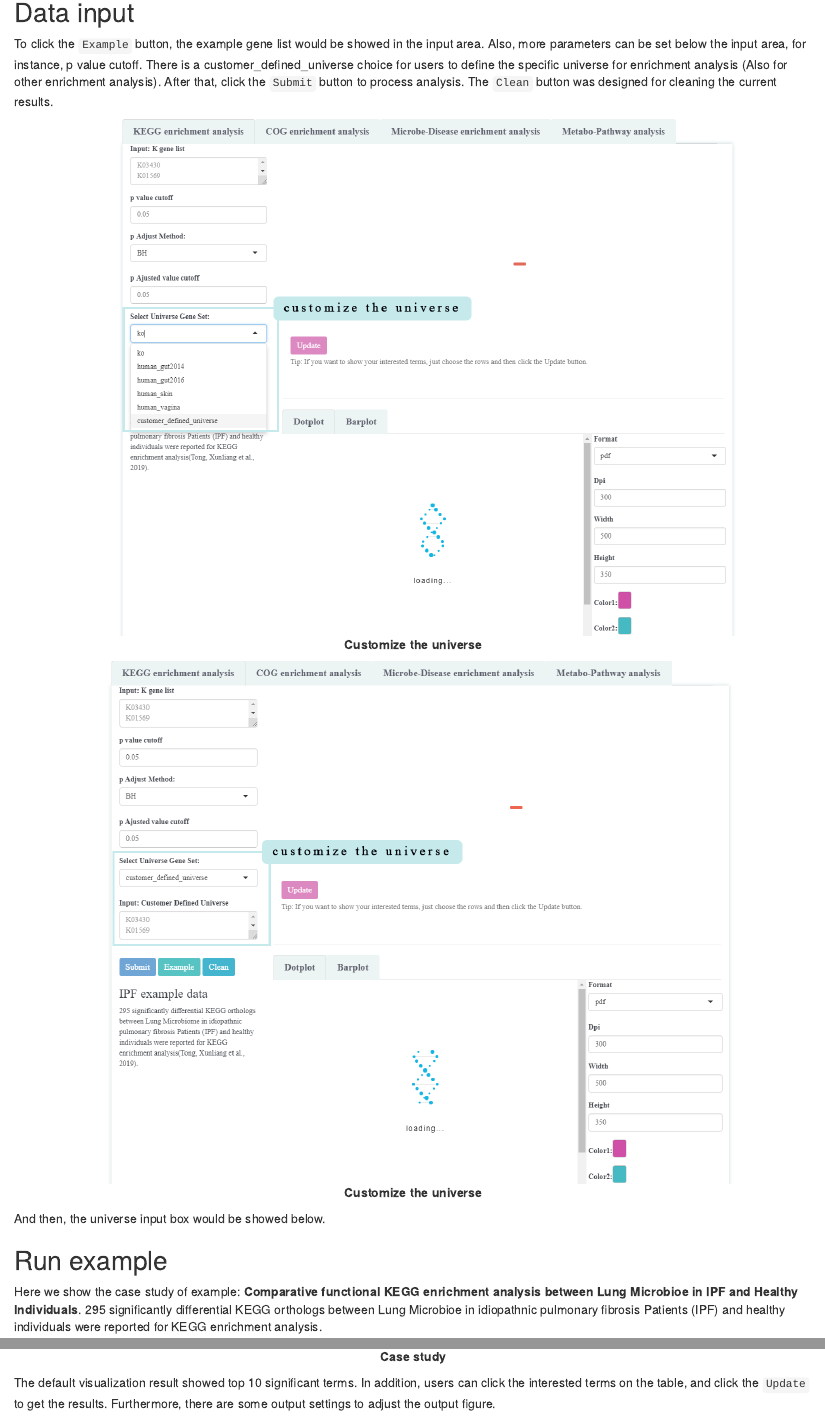
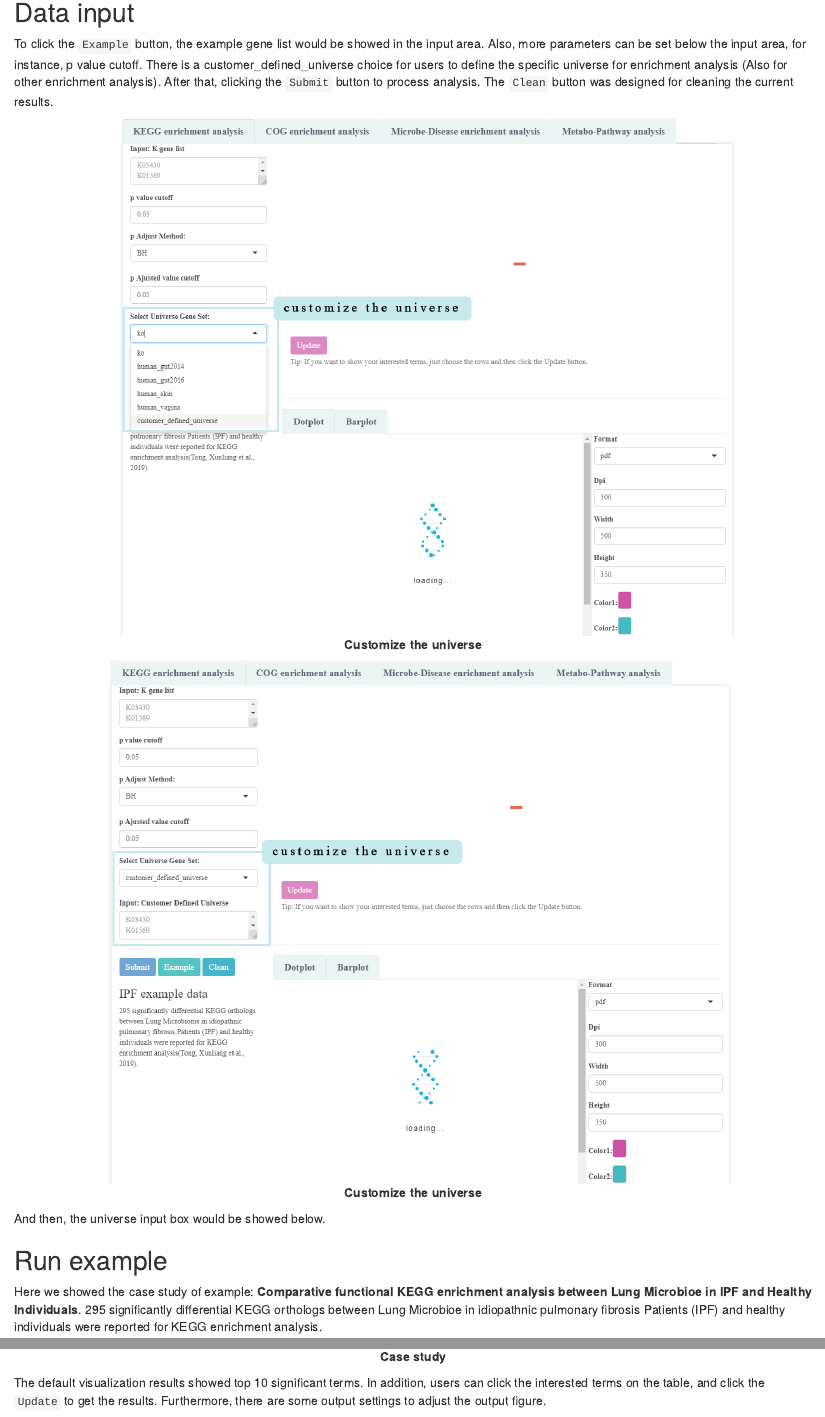
Before and after one commit to YuLab-SMU/MicrobiomeProfiler, an R Markdown document (vignettes/MicrobiomeProfiler.Rmd): the page in a window 1100 px wide, from 1740 px down, and a second part further down, joined at a grey line. Rendered offline with R 4.5, knitr and Pandoc, with nearby package versions; drawn as R Markdown's standard HTML page in place of the format the file asks for.

Commit message:
check typo of vignette file

````diff
--- a/vignettes/MicrobiomeProfiler.Rmd
+++ b/vignettes/MicrobiomeProfiler.Rmd
@@ -70,7 +70,7 @@ There are four reference gene catalogs collected from publications can be used a
 
 ## Data input
 
-To click the `Example` button, the example gene list would be showed in the input area. Also, more parameters can be set below the input area, for instance, p value cutoff. There is a customer_defined_universe choice for users to define the specific universe for enrichment analysis (Also for other enrichment analysis). After that, click the `Submit` button to process analysis. The `Clean` button was designed for cleaning the current results.
+To click the `Example` button, the example gene list would be showed in the input area. Also, more parameters can be set below the input area, for instance, p value cutoff. There is a customer_defined_universe choice for users to define the specific universe for enrichment analysis (Also for other enrichment analysis). After that, clicking the `Submit` button to process analysis. The `Clean` button was designed for cleaning the current results.
 
 ```{r, echo=FALSE, fig.width = 20, dpi=600, fig.align="center", fig.cap="**Customize the universe**"}
 knitr::include_graphics("./screenshot_2.png")
@@ -79,13 +79,13 @@ knitr::include_graphics("./screenshot_3.png")
 And then, the universe input box would be showed below.
 
 ## Run example
-Here we show the case study of example: **Comparative functional KEGG enrichment analysis between Lung Microbioe in IPF and Healthy Individuals**. 295 significantly differential KEGG orthologs between Lung Microbioe in idiopathnic pulmonary fibrosis Patients (IPF) and healthy individuals were reported for KEGG enrichment analysis.
+Here we showed the case study of example: **Comparative functional KEGG enrichment analysis between Lung Microbioe in IPF and Healthy Individuals**. 295 significantly differential KEGG orthologs between Lung Microbioe in idiopathnic pulmonary fibrosis Patients (IPF) and healthy individuals were reported for KEGG enrichment analysis.
 
 ```{r, echo=FALSE, fig.width = 20, dpi=600, fig.align="center", fig.cap="**Case study**"}
 knitr::include_graphics("./screenshot_4.png")
 ```
 
-The default visualization result showed top 10 significant terms. In addition, users can click the interested terms on the table, and click the `Update` to get the results. Furthermore, there are some output settings to adjust the output figure.
+The default visualization results showed top 10 significant terms. In addition, users can click the interested terms on the table, and click the `Update` to get the results. Furthermore, there are some output settings to adjust the output figure.
 
 ```{r, echo=FALSE, fig.width = 20, dpi=600, fig.align="center", fig.cap="**To show interested tetms**"}
 knitr::include_graphics("./screenshot_5.png")
````
Also changed, not shown: vignettes/MicrobiomeProfiler.Rmd (4 more changed lines).
